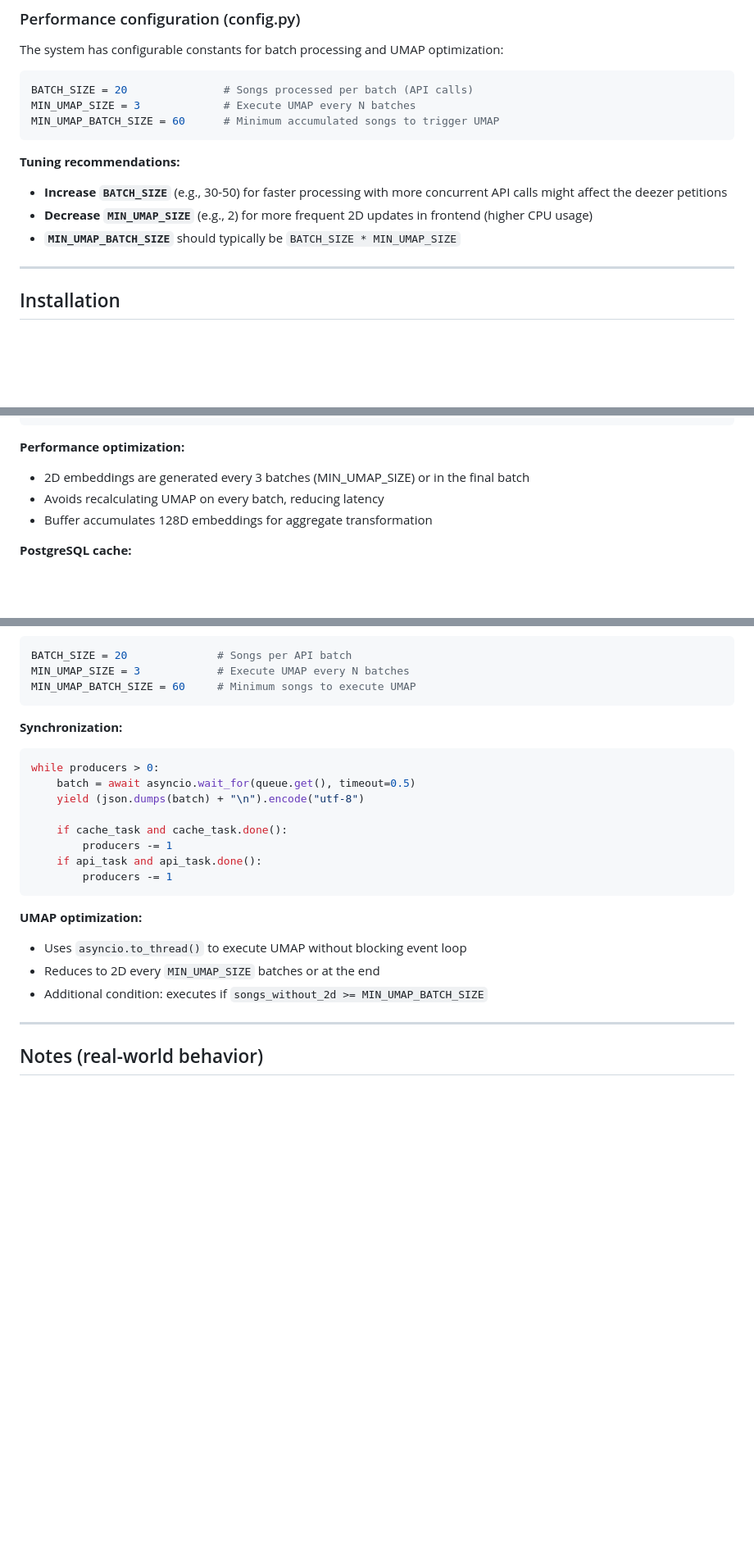
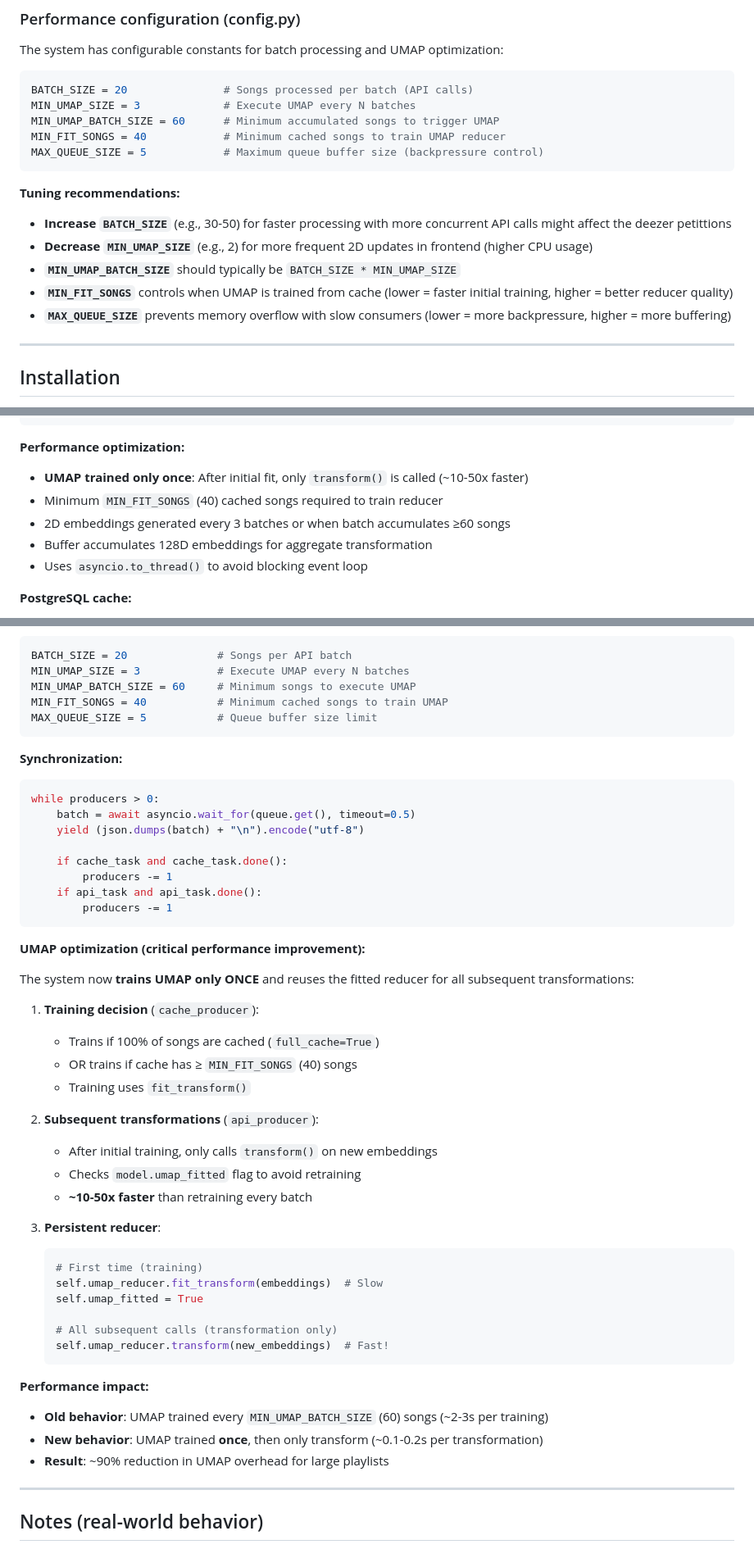
Before and after one commit to saulish/Graph-Recomendation, a Markdown page: README.md, 3 parts joined by grey strips. Shown at 82% size. Rendered like a GitHub page; blank space fills up the shorter version.

````diff
--- a/README.md
+++ b/README.md
@@ -164,12 +164,16 @@ The system has configurable constants for batch processing and UMAP optimization
 BATCH_SIZE = 20               # Songs processed per batch (API calls)
 MIN_UMAP_SIZE = 3             # Execute UMAP every N batches
 MIN_UMAP_BATCH_SIZE = 60      # Minimum accumulated songs to trigger UMAP
+MIN_FIT_SONGS = 40            # Minimum cached songs to train UMAP reducer
+MAX_QUEUE_SIZE = 5            # Maximum queue buffer size (backpressure control)
 ```
 
 **Tuning recommendations:**
-- **Increase `BATCH_SIZE`** (e.g., 30-50) for faster processing with more concurrent API calls might affect the deezer petitions
+- **Increase `BATCH_SIZE`** (e.g., 30-50) for faster processing with more concurrent API calls might affect the deezer petittions
 - **Decrease `MIN_UMAP_SIZE`** (e.g., 2) for more frequent 2D updates in frontend (higher CPU usage)
 - **`MIN_UMAP_BATCH_SIZE`** should typically be `BATCH_SIZE * MIN_UMAP_SIZE`
+- **`MIN_FIT_SONGS`** controls when UMAP is trained from cache (lower = faster initial training, higher = better reducer quality)
+- **`MAX_QUEUE_SIZE`** prevents memory overflow with slow consumers (lower = more backpressure, higher = more buffering)
 
 ---
 
@@ -292,9 +296,11 @@ embeddings_2D = reducer.fit_transform(embeddings_128D)
 ```
 
 **Performance optimization:**
-- 2D embeddings are generated every 3 batches (MIN_UMAP_SIZE) or in the final batch
-- Avoids recalculating UMAP on every batch, reducing latency
+- **UMAP trained only once**: After initial fit, only `transform()` is called (~10-50x faster)
+- Minimum `MIN_FIT_SONGS` (40) cached songs required to train reducer
+- 2D embeddings generated every 3 batches or when batch accumulates ≥60 songs
 - Buffer accumulates 128D embeddings for aggregate transformation
+- Uses `asyncio.to_thread()` to avoid blocking event loop
 
 **PostgreSQL cache:**
 - Column `songs_data.embedding` (128D vector) stores pre-computed embeddings
@@ -374,6 +380,8 @@ The system implements a **producer-consumer pattern** using `asyncio.Queue` to m
 BATCH_SIZE = 20              # Songs per API batch
 MIN_UMAP_SIZE = 3            # Execute UMAP every N batches
 MIN_UMAP_BATCH_SIZE = 60     # Minimum songs to execute UMAP
+MIN_FIT_SONGS = 40           # Minimum cached songs to train UMAP
+MAX_QUEUE_SIZE = 5           # Queue buffer size limit
 ```
 
 **Synchronization:**
@@ -388,10 +396,34 @@ while producers > 0:
         producers -= 1
 ```
 
-**UMAP optimization:**
-- Uses `asyncio.to_thread()` to execute UMAP without blocking event loop
-- Reduces to 2D every `MIN_UMAP_SIZE` batches or at the end
-- Additional condition: executes if `songs_without_2d >= MIN_UMAP_BATCH_SIZE`
+**UMAP optimization (critical performance improvement):**
+
+The system now **trains UMAP only ONCE** and reuses the fitted reducer for all subsequent transformations:
+
+1. **Training decision** (`cache_producer`):
+   - Trains if 100% of songs are cached (`full_cache=True`)
+   - OR trains if cache has ≥ `MIN_FIT_SONGS` (40) songs
+   - Training uses `fit_transform()`
+
+2. **Subsequent transformations** (`api_producer`):
+   - After initial training, only calls `transform()` on new embeddings
+   - Checks `model.umap_fitted` flag to avoid retraining
+   - **~10-50x faster** than retraining every batch
+
+3. **Persistent reducer**:
+   ```python
+   # First time (training)
+   self.umap_reducer.fit_transform(embeddings)  # Slow
+   self.umap_fitted = True
+
+   # All subsequent calls (transformation only)
+   self.umap_reducer.transform(new_embeddings)  # Fast!
+   ```
+
+**Performance impact:**
+- **Old behavior**: UMAP trained every `MIN_UMAP_BATCH_SIZE` (60) songs (~2-3s per training)
+- **New behavior**: UMAP trained **once**, then only transform (~0.1-0.2s per transformation)
+- **Result**: ~90% reduction in UMAP overhead for large playlists
 
 ---
 
````
Also changed, not shown: other parts of README.md (+38 -6 lines).
